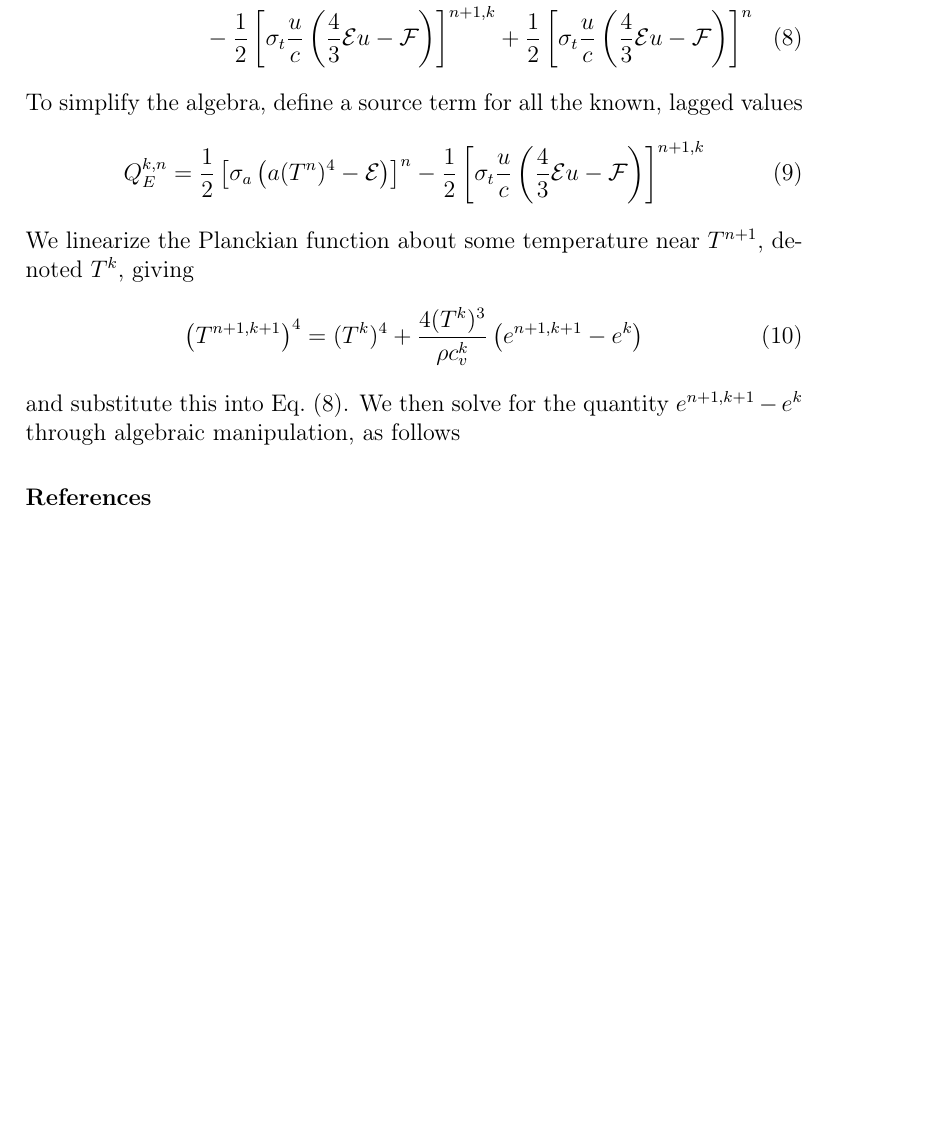
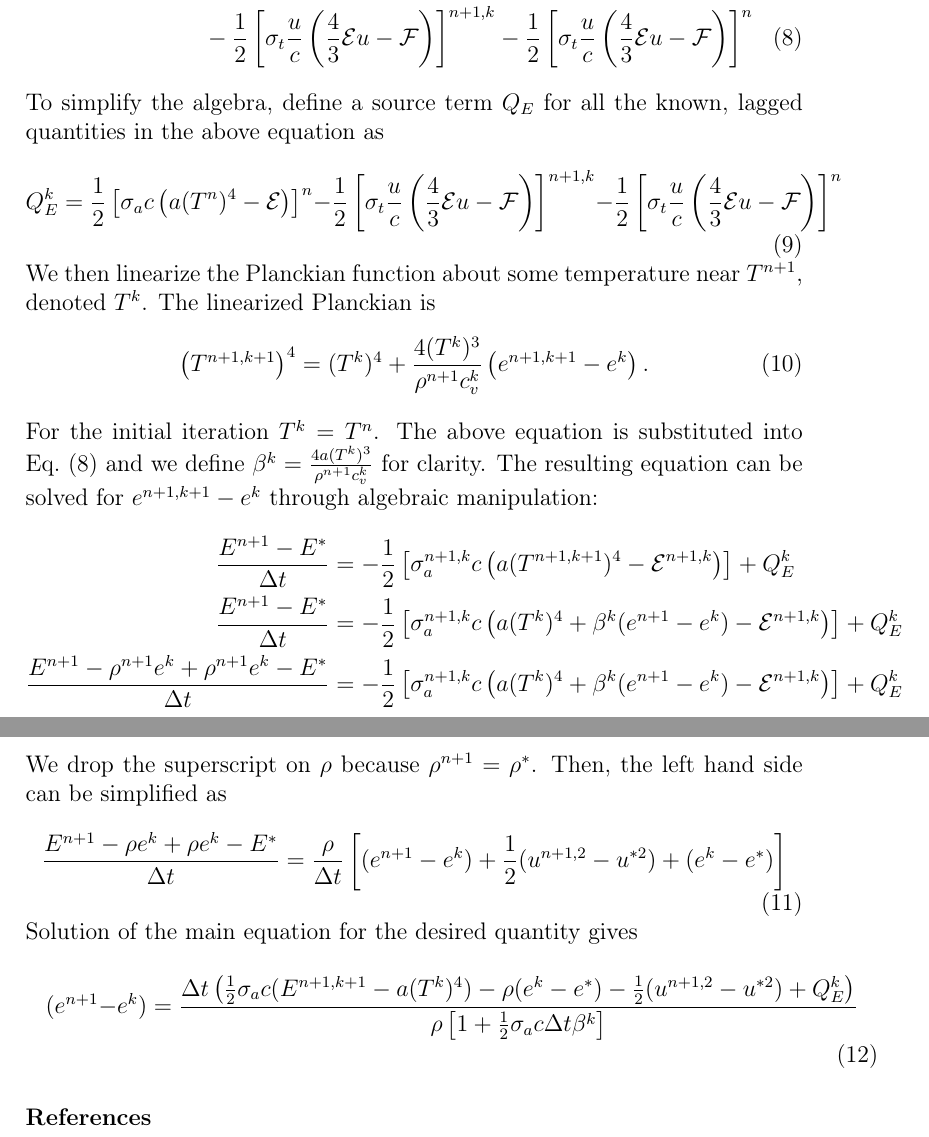
Before and after one commit to sbolding/radhydro_project, a LaTeX paper (linearization.tex): part of page 3 of 3 before the commit and two parts of pages 3 and 4 of 4 after it, the two joined at a grey line, cut so that both start at the same text, the shorter picture padded with empty space. Compiled offline with pdfLaTeX.

Commit message:
Added lots of stuff

```diff
--- a/linearization.tex
+++ b/linearization.tex
@@ -408,26 +408,49 @@ to be solved in this case are
 \end{multline}
 \begin{multline}
     \frac{E^{n+1}-E^*}{\Dt} = \CNN{\sigma_a c \left( aT^4 - \ER
-\right)}{n}{n+1,k+1} \\ - \CN{\sigma_t \frac{u}{c} \left( \frac{4}{3} \ER u - \FR
+\right)}{n}{n+1,k+1} \\  \CNN{\sigma_t \frac{u}{c} \left( \frac{4}{3} \ER u - \FR
 \right)}{n}{n+1,k}
 \label{eq:mat}
 \end{multline}
-To simplify the algebra, define a source term for all the known, lagged values
+To simplify the algebra, define a source term $Q_E$ for all the known, lagged
+quantities in the above equation as
 \begin{equation}
-    Q_E^{k,n} = \frac{1}{2}\left[\sa\left( a(T^n)^4 - \ER\right)\right]^n -
-    \frac{1}{2}\left[\sigma_t \frac{u}{c} \left( \frac{4}{3} \ER u - \FR\right)\right]^{n+1,k}
+    Q_E^{k} = \frac{1}{2}\left[\sa c\left( a(T^n)^4 - \ER\right)\right]^n
+ \CNN{\sigma_t \frac{u}{c} \left( \frac{4}{3} \ER u - \FR \right)}{n}{n+1,k}
 \end{equation}
-We linearize the Planckian function about some temperature near $T^{n+1}$, denoted
-$T^k$, giving
+We then linearize the Planckian function about some temperature near $T^{n+1}$, denoted
+$T^k$. The linearized Planckian is
 \begin{equation}
-    \left( T^{n+1,k+1} \right)^4 = (T^k)^4 + \frac{4(T^k)^3}{\rho c_v^k}\left(
-    e^{n+1,k+1} - e^{k}  \right)
+    \left( T^{n+1,k+1} \right)^4 = (T^k)^4 + \frac{4(T^k)^3}{\rho^{n+1} c_v^k}\left(
+    e^{n+1,k+1} - e^{k}  \right).
     \label{eq:linearize}
 \end{equation}
-and substitute this into Eq.~\eqref{eq:mat}.  We then solve for the quantity
-$e^{n+1,k+1} - e^{k}$ through algebraic manipulation, as follows
-
-
+For the initial iteration $T^k=T^n$.  The above equation is substituted into
+Eq.~\eqref{eq:mat} and we define $\beta^k=\frac{4a(T^k)^3}{\rho^{n+1}c_v^k}$ for
+clarity. The resulting equation can be solved for $e^{n+1,k+1} - e^{k}$
+through algebraic manipulation:
+\begin{align*}
+    \frac{E^{n+1} - E^*}{\Dt} &= - \frac{1}{2}\left[\sa^{n+1,k} c \left(
+a(T^{n+1,k+1})^4 - \ER^{n+1,k}\right)\right]+Q_E^k \\
+    \frac{E^{n+1} - E^*}{\Dt} &= - \frac{1}{2}\left[\sa^{n+1,k}c\left(
+a(T^k)^4 + \beta^k(e^{n+1} - e^k)  - \ER^{n+1,k}\right)\right]+Q_E^k \\
+\frac{E^{n+1}-\rho^{n+1} e^k + \rho^{n+1} e^k - E^*}{\Dt} &= -\frac{1}{2}\left[\sa^{n+1,k}c\left(
+a(T^k)^4 + \beta^k(e^{n+1} - e^k)  - \ER^{n+1,k}\right)\right]+Q_E^k
+\end{align*}
+We drop the superscript on $\rho$ because $\rho^{n+1} = \rho^*$. Then, the left hand
+side can be simplified as
+\begin{equation}
+    \frac{E^{n+1} - \rho e^k + \rho e^k -
+    E^*}{\Dt} = \frac{\rho}{\Dt}\left[(e^{n+1} - e^{k}) +
+    \frac{1}{2}(u^{n+1,2}-u^{*2}) + (e^k-e^*) \right]
+\end{equation}
+Solution of the main equation for the desired quantity gives
+\begin{multline}
+     (e^{n+1}-e^k)=
+     \frac{{\Dt}\left( \frac{1}{2}\sa c (E^{n+1,k+1} - a(T^k)^4)- \rho(e^k-e^*)-
+     \frac{1}{2}(u^{n+1,2}-u^{*2})+Q_E^k \right)}{\rho\left[1+\frac{1}{2}\sa c \Dt
+     \beta^k\right]}
+\end{multline}
 
 
 
```
Also changed, not shown: linearization.pdf, 3 other files.
